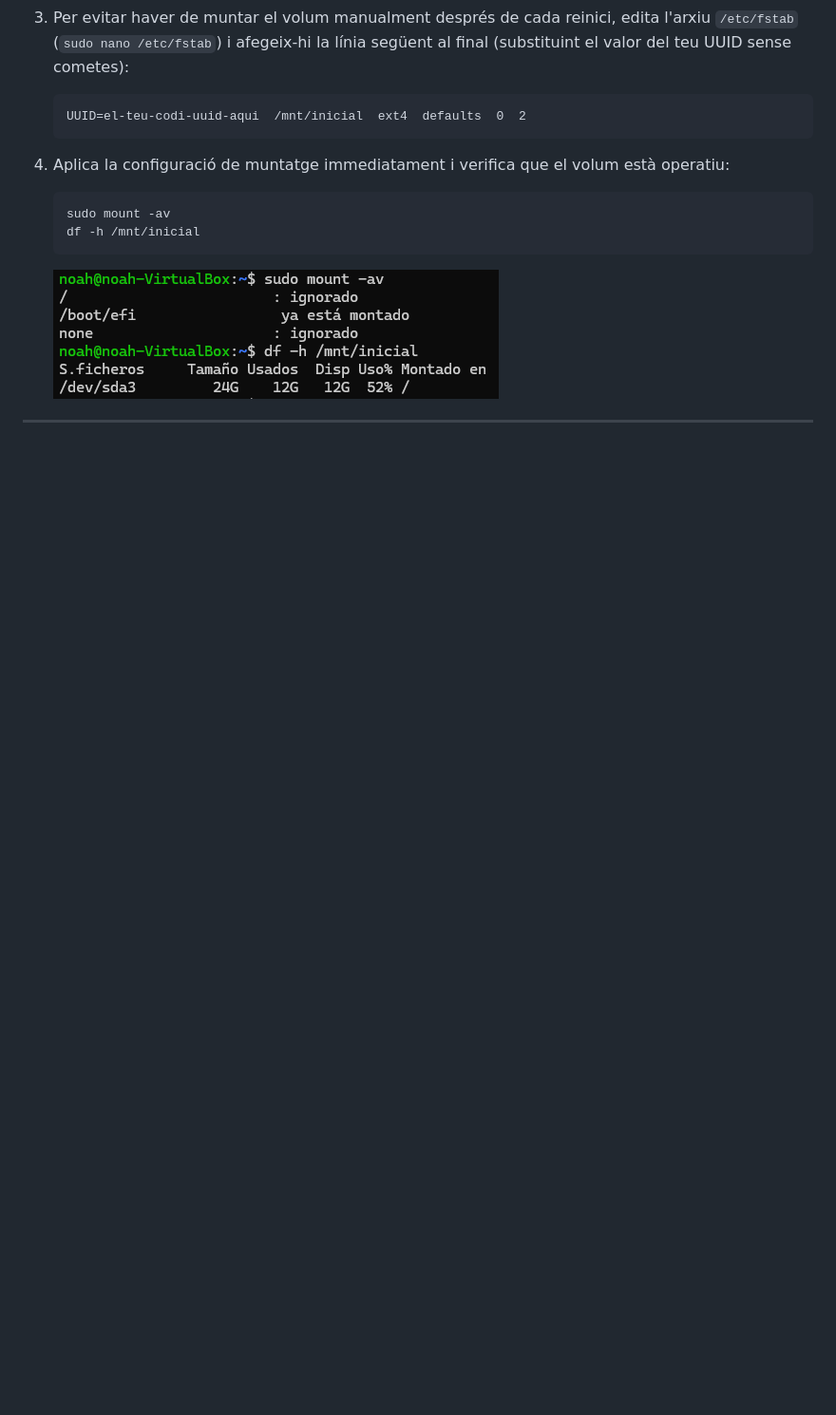
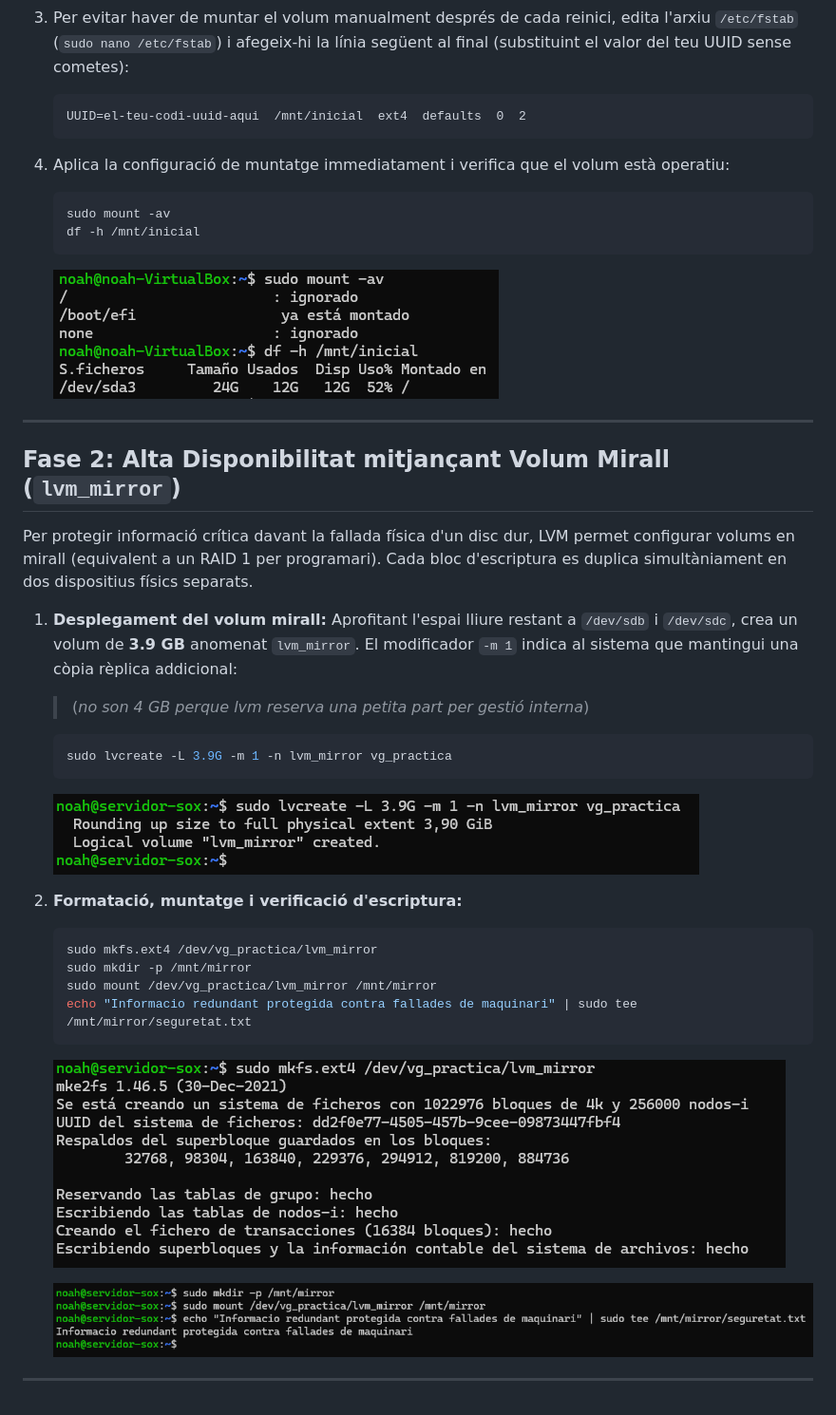
Before and after one commit to noahrodrii/Projecte-4, a Markdown page: Tasca04/lvm.md, the part around the change. Shown at 95% size. Rendered like a GitHub page; pictures changed too: Tasca04/img/crear_lvm_mirror.png (added), Tasca04/img/formatació.png (added), Tasca04/img/mkfs_lvm_mirror.png (added); blank space fills up the shorter version.

Commit message:
[Add] Tasca 04 - Fase 2 creació del lvm_mirror

````diff
--- a/Tasca04/lvm.md
+++ b/Tasca04/lvm.md
@@ -97,3 +97,33 @@ En aquesta primera etapa es connecten **dos discos durs de 10 GB** (`/dev/sdb` i
    ![mount](/Tasca04/img/mount.png)
 
 ---
+
+## Fase 2: Alta Disponibilitat mitjançant Volum Mirall (`lvm_mirror`)
+
+Per protegir informació crítica davant la fallada física d'un disc dur, LVM permet configurar volums en mirall (equivalent a un RAID 1 per programari). Cada bloc d'escriptura es duplica simultàniament en dos dispositius físics separats.
+
+1. **Desplegament del volum mirall:**
+   Aprofitant l'espai lliure restant a `/dev/sdb` i `/dev/sdc`, crea un volum de **3.9 GB** anomenat `lvm_mirror`. El modificador `-m 1` indica al sistema que mantingui una còpia rèplica addicional:
+
+   > (*no son 4 GB perque lvm reserva una petita part per gestió interna*)
+
+   ```bash
+   sudo lvcreate -L 3.9G -m 1 -n lvm_mirror vg_practica
+   ```
+
+   ![lvm mirror](/Tasca04/img/crear_lvm_mirror.png)
+
+2. **Formatació, muntatge i verificació d'escriptura:**
+
+   ```bash
+   sudo mkfs.ext4 /dev/vg_practica/lvm_mirror
+   sudo mkdir -p /mnt/mirror
+   sudo mount /dev/vg_practica/lvm_mirror /mnt/mirror
+   echo "Informacio redundant protegida contra fallades de maquinari" | sudo tee /mnt/mirror/seguretat.txt
+   ```
+
+   ![lvm mirror](/Tasca04/img/mkfs_lvm_mirror.png)
+
+   ![formatació etc](/Tasca04/img/formatació.png)
+
+---
````
